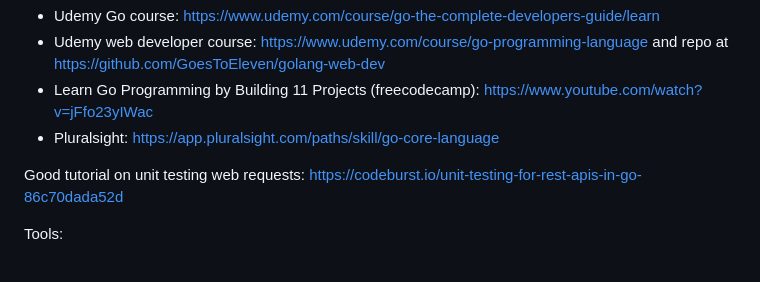
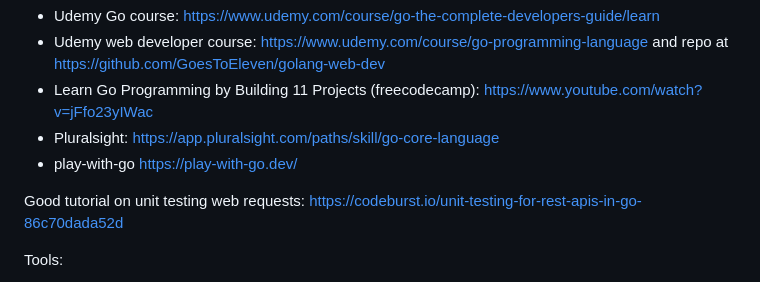
Before and after one commit to ChrisYoxall/go.learning, a Markdown page: readme.md, the part around the change. GitHub-like rendering.

```diff
--- a/readme.md
+++ b/readme.md
@@ -5,6 +5,7 @@ General resources:
 - Udemy web developer course: https://www.udemy.com/course/go-programming-language and repo at https://github.com/GoesToEleven/golang-web-dev
 - Learn Go Programming by Building 11 Projects (freecodecamp): https://www.youtube.com/watch?v=jFfo23yIWac
 - Pluralsight: https://app.pluralsight.com/paths/skill/go-core-language
+- play-with-go https://play-with-go.dev/
 
 
 Good tutorial on unit testing web requests: https://codeburst.io/unit-testing-for-rest-apis-in-go-86c70dada52d
```
